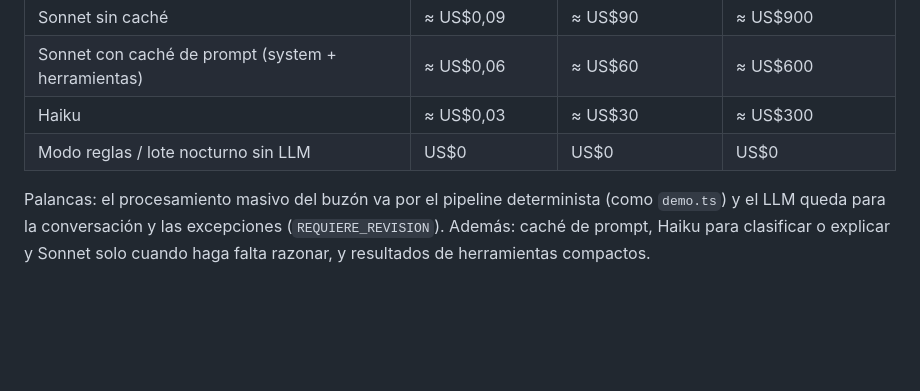
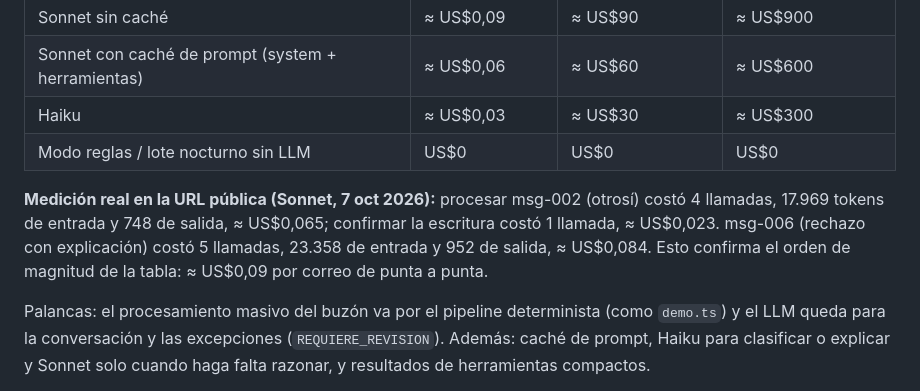
Before and after one commit to villafane1000/agent-contratos, a Markdown page: SOLUCION.md, the part around the change. Drawn GitHub-style; blank space fills up the shorter version.

Commit message:
SOLUCION: costos medidos en producción con Sonnet
Co-Authored-By: Claude Opus 5.5 <noreply@anthropic.com>
Claude-Session: https://claude.ai/code/session_01MEog4fu2nKnNoErp4FCWiw

```diff
--- a/SOLUCION.md
+++ b/SOLUCION.md
@@ -111,6 +111,8 @@ Supuestos **[AJUSTAR con la tarifa vigente y con la medición real del chat]**:
 | Haiku | ≈ US$0,03 | ≈ US$30 | ≈ US$300 |
 | Modo reglas / lote nocturno sin LLM | US$0 | US$0 | US$0 |
 
+**Medición real en la URL pública (Sonnet, 7 oct 2026):** procesar msg-002 (otrosí) costó 4 llamadas, 17.969 tokens de entrada y 748 de salida, ≈ US$0,065; confirmar la escritura costó 1 llamada, ≈ US$0,023. msg-006 (rechazo con explicación) costó 5 llamadas, 23.358 de entrada y 952 de salida, ≈ US$0,084. Esto confirma el orden de magnitud de la tabla: ≈ US$0,09 por correo de punta a punta.
+
 Palancas: el procesamiento masivo del buzón va por el pipeline determinista (como `demo.ts`) y el LLM queda para la conversación y las excepciones (`REQUIERE_REVISION`). Además: caché de prompt, Haiku para clasificar o explicar y Sonnet solo cuando haga falta razonar, y resultados de herramientas compactos.
 
 ## 6. Regla de gobierno para el manejo corporativo de contratos (obligatoria)
```
